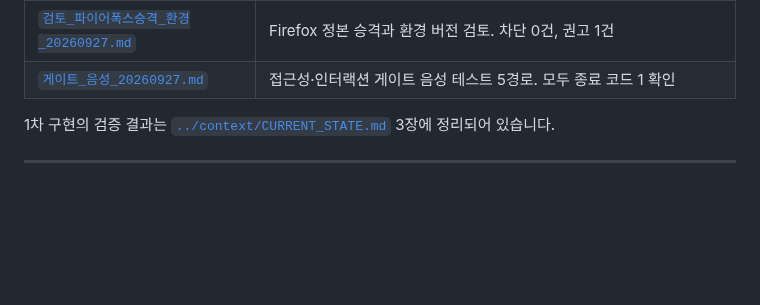
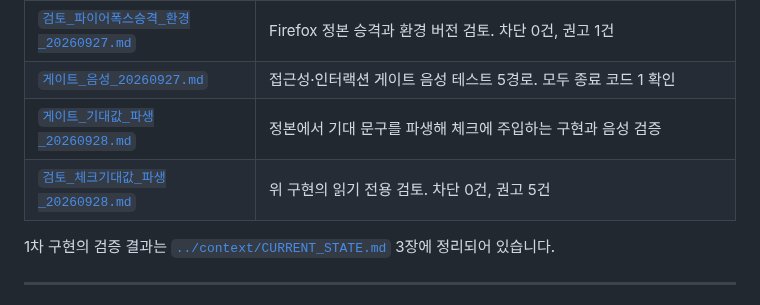
Before and after one commit to kwanbum217/NARANI_HomePage, a Markdown page: docs/analysis/README.md, the part around the change. Rendered like a GitHub page; blank space fills up the shorter version.

```diff
--- a/docs/analysis/README.md
+++ b/docs/analysis/README.md
@@ -47,6 +47,8 @@
 | [`환경_버전_20260927.md`](환경_버전_20260927.md) | Node, npm, 주요 패키지, Swift 설치 버전 실측. 값은 이 문서에만 있음 |
 | [`검토_파이어폭스승격_환경_20260927.md`](검토_파이어폭스승격_환경_20260927.md) | Firefox 정본 승격과 환경 버전 검토. 차단 0건, 권고 1건 |
 | [`게이트_음성_20260927.md`](게이트_음성_20260927.md) | 접근성·인터랙션 게이트 음성 테스트 5경로. 모두 종료 코드 1 확인 |
+| [`게이트_기대값_파생_20260928.md`](게이트_기대값_파생_20260928.md) | 정본에서 기대 문구를 파생해 체크에 주입하는 구현과 음성 검증 |
+| [`검토_체크기대값_파생_20260928.md`](검토_체크기대값_파생_20260928.md) | 위 구현의 읽기 전용 검토. 차단 0건, 권고 5건 |
 
 1차 구현의 검증 결과는 [`../context/CURRENT_STATE.md`](../context/CURRENT_STATE.md) 3장에
 정리되어 있습니다.
```
Also changed, not shown: docs/context/CURRENT_STATE.md (+12 -2 lines), docs/handoff/2026-09-28_expected_gate_and_review.md (added, +137 -0 lines).
